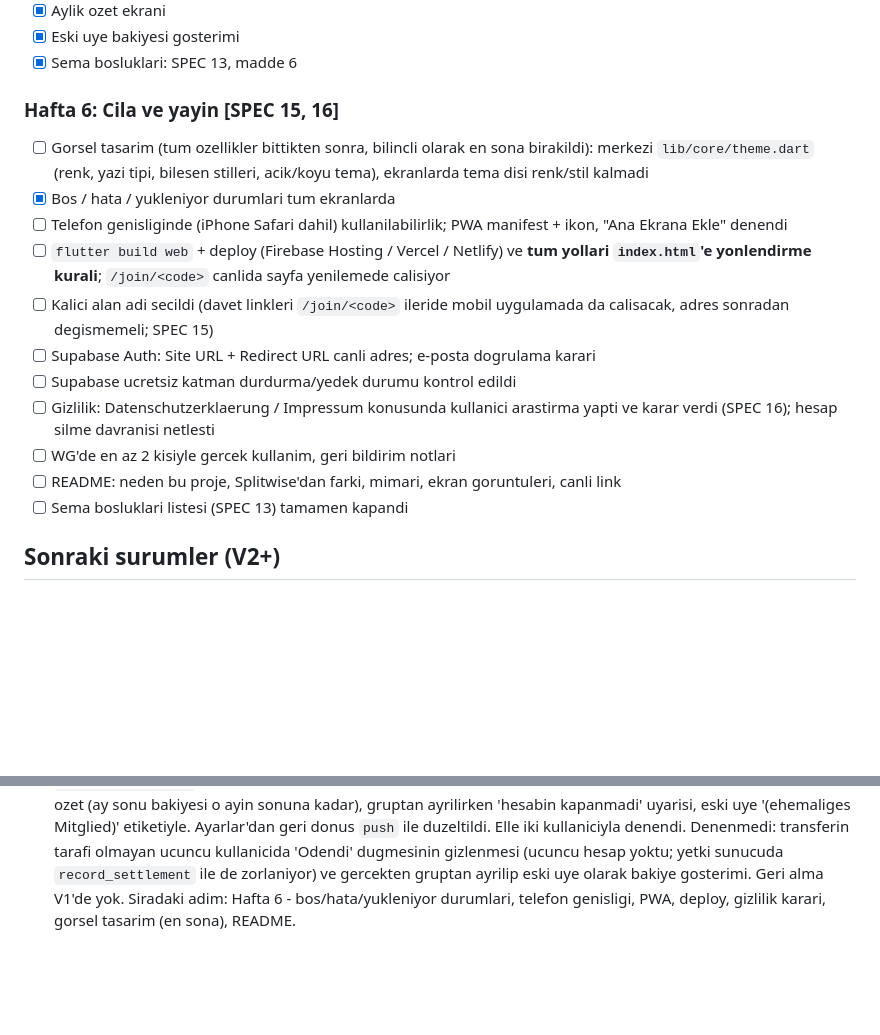
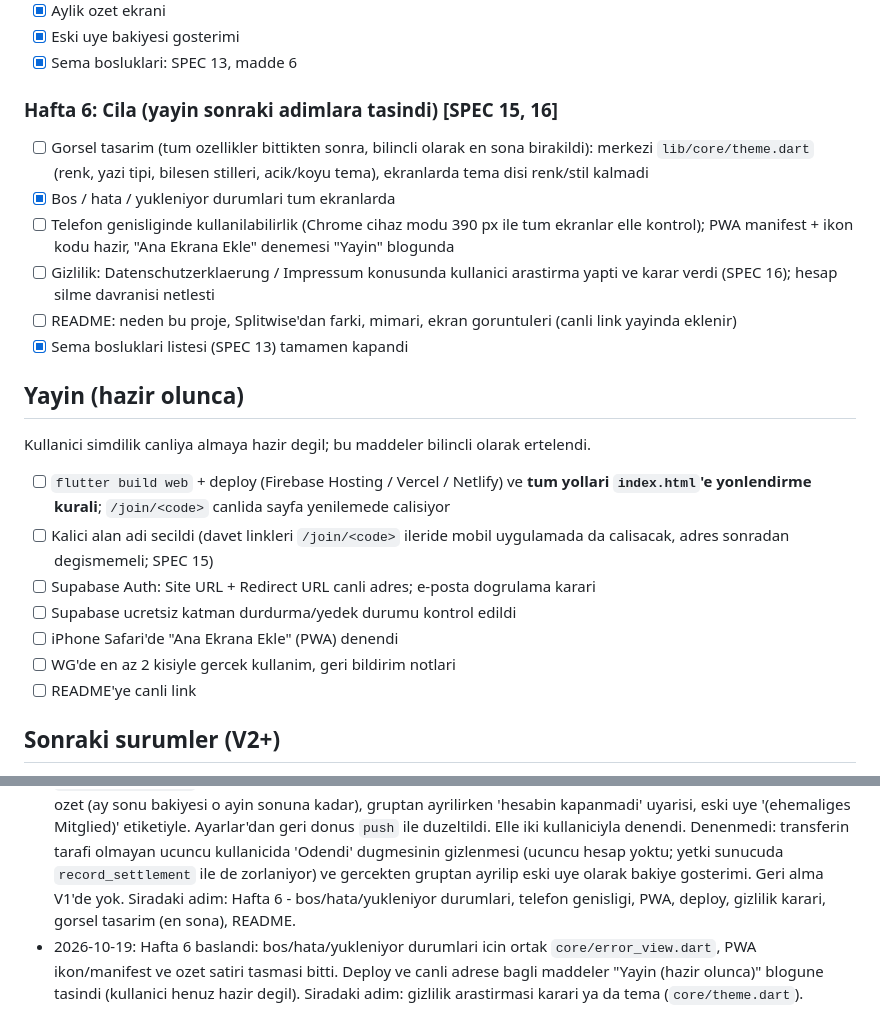
Before and after one commit to hakanemirarslan/WG-App, a Markdown page: docs/PLAN.md, 2 parts joined by grey strips. Drawn GitHub-style; blank space fills up the shorter version.

Commit message:
Defer deploy items from Hafta 6 to a later release block

```diff
--- a/docs/PLAN.md
+++ b/docs/PLAN.md
@@ -85,18 +85,24 @@ Karar: iOS mağaza surumu icin simdi hicbir sey yapilmaz. Kod tabani degismeyece
 - [x] Eski uye bakiyesi gosterimi
 - [x] Sema bosluklari: SPEC 13, madde 6
 
-### Hafta 6: Cila ve yayin **[SPEC 15, 16]**
+### Hafta 6: Cila (yayin sonraki adimlara tasindi) **[SPEC 15, 16]**
 - [ ] Gorsel tasarim (tum ozellikler bittikten sonra, bilincli olarak en sona birakildi): merkezi `lib/core/theme.dart` (renk, yazi tipi, bilesen stilleri, acik/koyu tema), ekranlarda tema disi renk/stil kalmadi
 - [x] Bos / hata / yukleniyor durumlari tum ekranlarda
-- [ ] Telefon genisliginde (iPhone Safari dahil) kullanilabilirlik; PWA manifest + ikon, "Ana Ekrana Ekle" denendi
+- [ ] Telefon genisliginde kullanilabilirlik (Chrome cihaz modu 390 px ile tum ekranlar elle kontrol); PWA manifest + ikon kodu hazir, "Ana Ekrana Ekle" denemesi "Yayin" blogunda
+- [ ] Gizlilik: Datenschutzerklaerung / Impressum konusunda kullanici arastirma yapti ve karar verdi (SPEC 16); hesap silme davranisi netlesti
+- [ ] README: neden bu proje, Splitwise'dan farki, mimari, ekran goruntuleri (canli link yayinda eklenir)
+- [x] Sema bosluklari listesi (SPEC 13) tamamen kapandi
+
+## Yayin (hazir olunca)
+
+Kullanici simdilik canliya almaya hazir degil; bu maddeler bilincli olarak ertelendi.
 - [ ] `flutter build web` + deploy (Firebase Hosting / Vercel / Netlify) ve **tum yollari `index.html`'e yonlendirme kurali**; `/join/<code>` canlida sayfa yenilemede calisiyor
 - [ ] Kalici alan adi secildi (davet linkleri `/join/<code>` ileride mobil uygulamada da calisacak, adres sonradan degismemeli; SPEC 15)
 - [ ] Supabase Auth: Site URL + Redirect URL canli adres; e-posta dogrulama karari
 - [ ] Supabase ucretsiz katman durdurma/yedek durumu kontrol edildi
-- [ ] Gizlilik: Datenschutzerklaerung / Impressum konusunda kullanici arastirma yapti ve karar verdi (SPEC 16); hesap silme davranisi netlesti
+- [ ] iPhone Safari'de "Ana Ekrana Ekle" (PWA) denendi
 - [ ] WG'de en az 2 kisiyle gercek kullanim, geri bildirim notlari
-- [ ] README: neden bu proje, Splitwise'dan farki, mimari, ekran goruntuleri, canli link
-- [ ] Sema bosluklari listesi (SPEC 13) tamamen kapandi
+- [ ] README'ye canli link
 
 ## Sonraki surumler (V2+)
 
@@ -126,3 +132,4 @@ README'de sunlari anlat: neden Splitwise yerine bu (liste + harcama akisi, WG'ye
 - 2026-10-19: Hafta 3 bitti. Alt gezinme kabugu (Liste/Harcamalar/Saldo/Grup; sekmeler `/group/:id` altinda alt rota, cunku go_router StatefulShellBranch varsayilan rotasinda path parametresi istemiyor). `features/catalog` + `features/shopping_list`: urun secici sheet (umlaut duyarsiz arama `domain/text_search.dart`, sik kullanilanlar, serbest urun), `get_or_create_group_item` RPC, tekrar kontrolu, alindi/geri al/sil, Realtime (DELETE olaylari group_id ile filtrelenemedigi icin filtresiz ikinci abonelik). Sema: unique index'ler, `shopping_entries` silme yetkisi ekleyen/admin. Iki kullaniciyla elle denendi. Dersler: Supabase SQL Editor'e yapistirirken eski metin kalintisi sorun cikardi (once Ctrl+A/Delete); Riverpod 3 hata ekraninda `ProviderException` asil hatayi 'A provider threw...' altinda gosteriyor. Siradaki adim: Hafta 4 - `domain/split.dart` + testler, harcama formu, harcama RPC'si, SPEC 13 madde 1, 2, 5.
 - 2026-10-19: Hafta 4 bitti. `domain/split.dart` (esit/agirlik/tutar, 334/333/333 yuvarlama) + 22 test; `core/money.dart`'a `parseShareCents` ve `formatCentsPlain`; `save_expense` RPC (atomik kayit, toplam/uyelik/yetki kontrolu) ve expenses/expense_items/expense_shares icin dogrudan yazma policy'leri kaldirildi (SPEC 13 madde 1, 2, 5 kapandi); `features/expenses`: liste (Realtime), form (ekleme/duzenleme, 3 bolusum modu, odeyen, tarih, urunler), detay, silme. Urun secici cok secimli modu (`showProductMultiPicker`); acilama bos birakilirsa baslik gosterimde urun adlarindan uretiliyor. Bolusum modu saklanmiyor: duzenlemede paylar esit bolusumle ayniysa 'Gleich', degilse 'Betraege' acilir. Elle iki kullaniciyla denendi. Siradaki adim: Hafta 5 - `domain/debt_simplifier.dart` + 6 zorunlu test (once testler), bakiye hesabi, bakiye ekrani, 'Odendi' settlement, aylik ozet, SPEC 13 madde 6.
 - 2026-10-19: Hafta 5 bitti. `domain/debt_simplifier.dart` (6 zorunlu senaryo + davranis testleri), `domain/balance.dart` ve `domain/monthly_summary.dart` (testli, 67 test toplam); `record_settlement` RPC + settlements icin dogrudan yazma kapali (SPEC 13 madde 6 kapandi; tum sema bosluklari artik kapali); `features/balances`: canli bakiye ekrani (isaretli tutarlar), onerilen odemeler, 'Odendi' onay penceresiyle, aylik ozet (ay sonu bakiyesi o ayin sonuna kadar), gruptan ayrilirken 'hesabin kapanmadi' uyarisi, eski uye '(ehemaliges Mitglied)' etiketiyle. Ayarlar'dan geri donus `push` ile duzeltildi. Elle iki kullaniciyla denendi. Denenmedi: transferin tarafi olmayan ucuncu kullanicida 'Odendi' dugmesinin gizlenmesi (ucuncu hesap yoktu; yetki sunucuda `record_settlement` ile de zorlaniyor) ve gercekten gruptan ayrilip eski uye olarak bakiye gosterimi. Geri alma V1'de yok. Siradaki adim: Hafta 6 - bos/hata/yukleniyor durumlari, telefon genisligi, PWA, deploy, gizlilik karari, gorsel tasarim (en sona), README.
+- 2026-10-19: Hafta 6 baslandi: bos/hata/yukleniyor durumlari icin ortak `core/error_view.dart`, PWA ikon/manifest ve ozet satiri tasmasi bitti. Deploy ve canli adrese bagli maddeler "Yayin (hazir olunca)" blogune tasindi (kullanici henuz hazir degil). Siradaki adim: gizlilik arastirmasi karari ya da tema (`core/theme.dart`).
```
